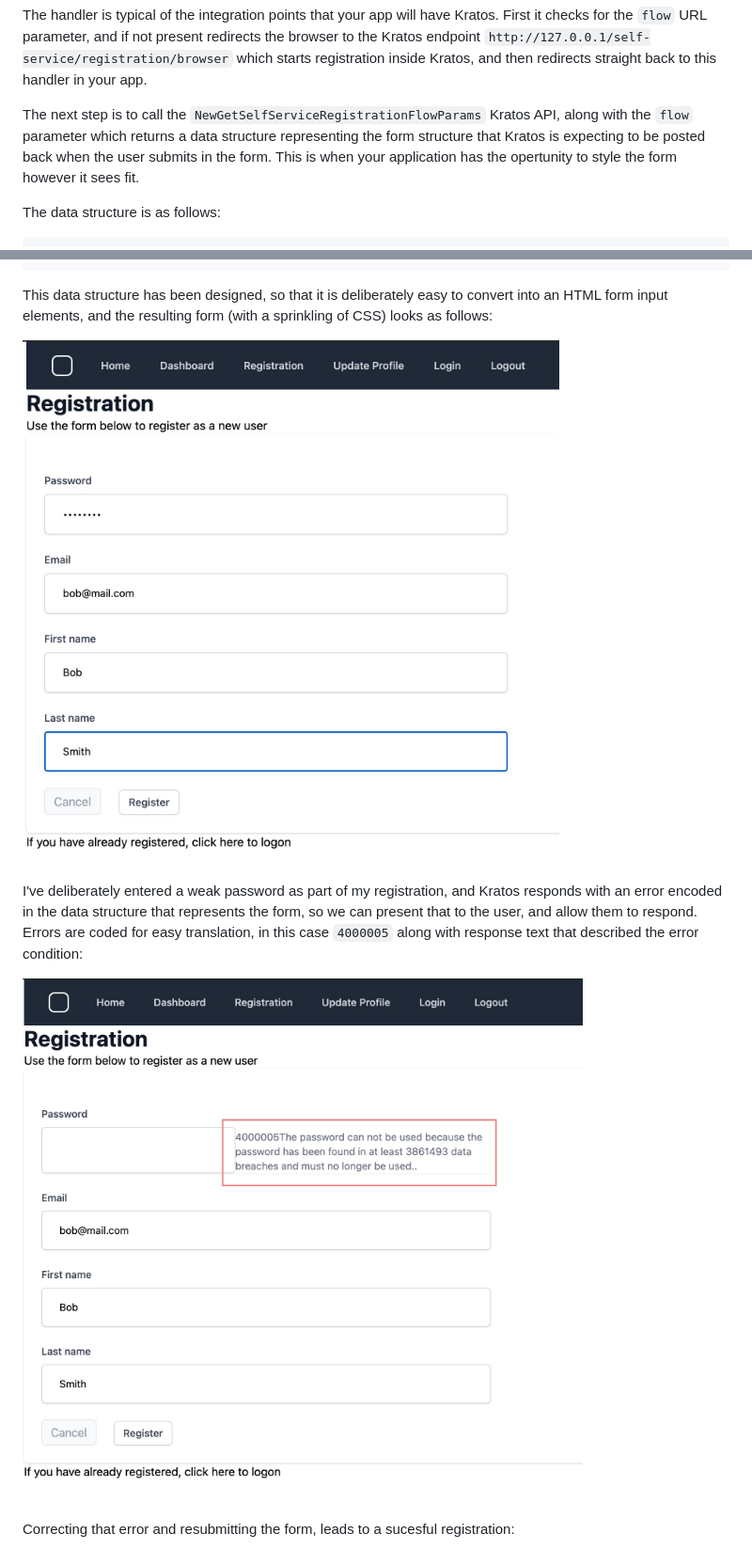
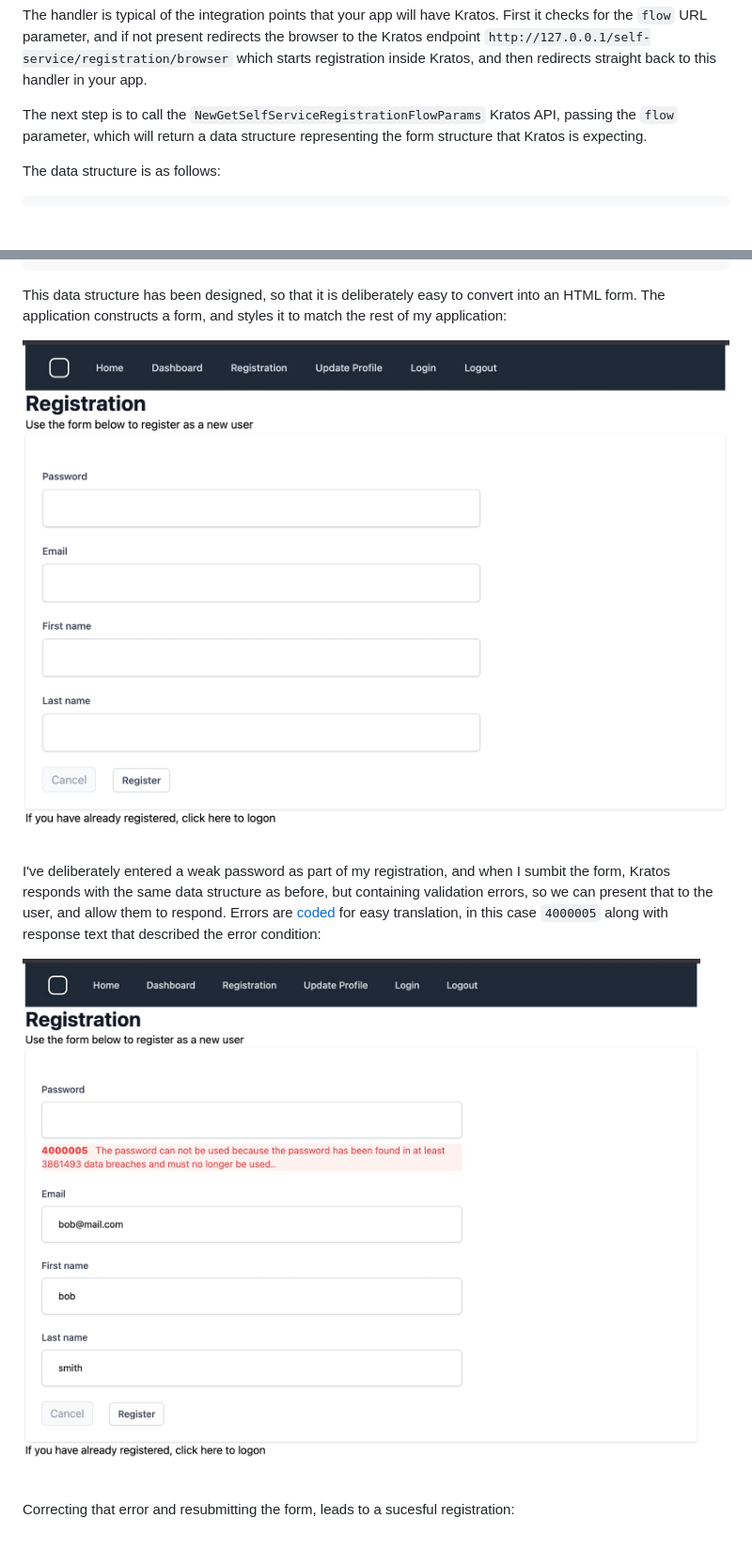
Before and after one commit to davidoram/kratos-selfservice-ui-go, a Markdown page: blog-post/Blog-post.md, 2 parts joined by grey strips. Shown: that part at 94% size. GitHub-like rendering; pictures changed too: blog-post/registration-weak-password.jpg, blog-post/registration.jpg; blank space fills up the shorter version.

Commit message:
Completed the Blog post

````diff
--- a/blog-post/Blog-post.md
+++ b/blog-post/Blog-post.md
@@ -103,7 +103,7 @@ func (rp RegistrationParams) Registration(w http.ResponseWriter, r *http.Request
 
 The handler is typical of the integration points that your app will have Kratos. First it checks for the `flow` URL parameter, and if not present redirects the browser to the Kratos endpoint `http://127.0.0.1/self-service/registration/browser` which starts registration inside Kratos, and then redirects straight back to this handler in your app.
 
-The next step is to call the `NewGetSelfServiceRegistrationFlowParams` Kratos API, along with the `flow` parameter which returns a data structure representing the form structure that Kratos is expecting to be posted back when the user submits in the form. This is when your application has the opertunity to style the form however it sees fit.
+The next step is to call the `NewGetSelfServiceRegistrationFlowParams` Kratos API, passing the `flow` parameter, which will return a data structure representing the form structure that Kratos is expecting.
 
 The data structure is as follows:
 
@@ -132,11 +132,11 @@ The data structure is as follows:
 }
 ```
 
-This data structure has been designed, so that it is deliberately easy to convert into an HTML form input elements, and the resulting form (with a sprinkling of CSS) looks as follows:
+This data structure has been designed, so that it is deliberately easy to convert into an HTML form.  The application constructs a form, and styles it to match the rest of my application:
 
 ![](registration.jpg)
 
-I've deliberately entered a weak password as part of my registration, and Kratos responds with an error encoded in the data structure that represents the form, so we can present that to the user, and allow them to respond. Errors are coded for easy translation, in this case `4000005` along with response text that described the error condition:
+I've deliberately entered a weak password as part of my registration, and when I sumbit the form, Kratos responds with the same data structure as before, but containing validation errors, so we can present that to the user, and allow them to respond. Errors are [coded](https://www.ory.sh/kratos/docs/concepts/ui-user-interface#messages) for easy translation, in this case `4000005` along with response text that described the error condition:
 
 ![](registration-weak-password.jpg)
 
````
Also changed, not shown: other parts of blog-post/Blog-post.md (+19 -12 lines), blog-post/dashboard.png (added).
